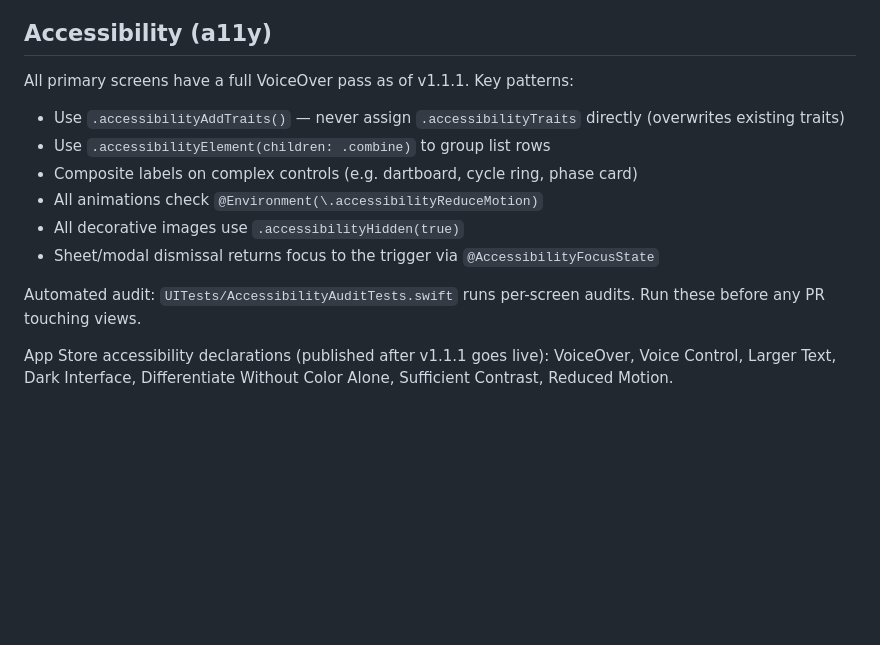
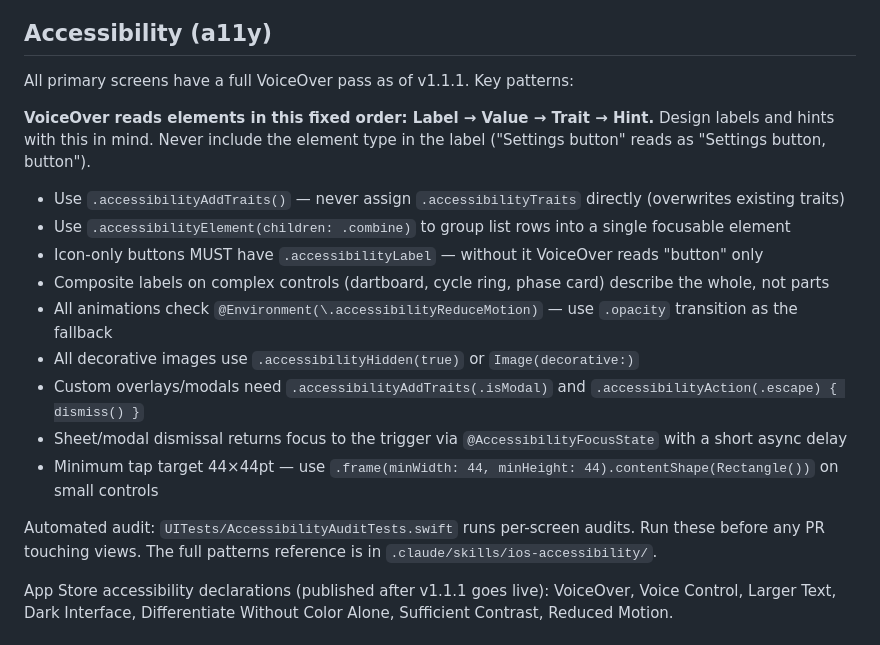
Before and after one commit to pjaol/safeflow, a Markdown page: CLAUDE.md, the part around the change. Drawn GitHub-style; blank space fills up the shorter version.

Commit message:
docs(claude): add VoiceOver reading order, label rules, and tap target guidance

```diff
--- a/CLAUDE.md
+++ b/CLAUDE.md
@@ -130,14 +130,19 @@ In-app locale switching is `#if DEBUG || BETA` only — production uses the iOS
 
 All primary screens have a full VoiceOver pass as of v1.1.1. Key patterns:
 
+**VoiceOver reads elements in this fixed order: Label → Value → Trait → Hint.** Design labels and hints with this in mind. Never include the element type in the label ("Settings button" reads as "Settings button, button").
+
 - Use `.accessibilityAddTraits()` — never assign `.accessibilityTraits` directly (overwrites existing traits)
-- Use `.accessibilityElement(children: .combine)` to group list rows
-- Composite labels on complex controls (e.g. dartboard, cycle ring, phase card)
-- All animations check `@Environment(\.accessibilityReduceMotion)`
-- All decorative images use `.accessibilityHidden(true)`
-- Sheet/modal dismissal returns focus to the trigger via `@AccessibilityFocusState`
+- Use `.accessibilityElement(children: .combine)` to group list rows into a single focusable element
+- Icon-only buttons MUST have `.accessibilityLabel` — without it VoiceOver reads "button" only
+- Composite labels on complex controls (dartboard, cycle ring, phase card) describe the whole, not parts
+- All animations check `@Environment(\.accessibilityReduceMotion)` — use `.opacity` transition as the fallback
+- All decorative images use `.accessibilityHidden(true)` or `Image(decorative:)`
+- Custom overlays/modals need `.accessibilityAddTraits(.isModal)` and `.accessibilityAction(.escape) { dismiss() }`
+- Sheet/modal dismissal returns focus to the trigger via `@AccessibilityFocusState` with a short async delay
+- Minimum tap target 44×44pt — use `.frame(minWidth: 44, minHeight: 44).contentShape(Rectangle())` on small controls
 
-Automated audit: `UITests/AccessibilityAuditTests.swift` runs per-screen audits. Run these before any PR touching views.
+Automated audit: `UITests/AccessibilityAuditTests.swift` runs per-screen audits. Run these before any PR touching views. The full patterns reference is in `.claude/skills/ios-accessibility/`.
 
 App Store accessibility declarations (published after v1.1.1 goes live): VoiceOver, Voice Control, Larger Text, Dark Interface, Differentiate Without Color Alone, Sufficient Contrast, Reduced Motion.
 
```
